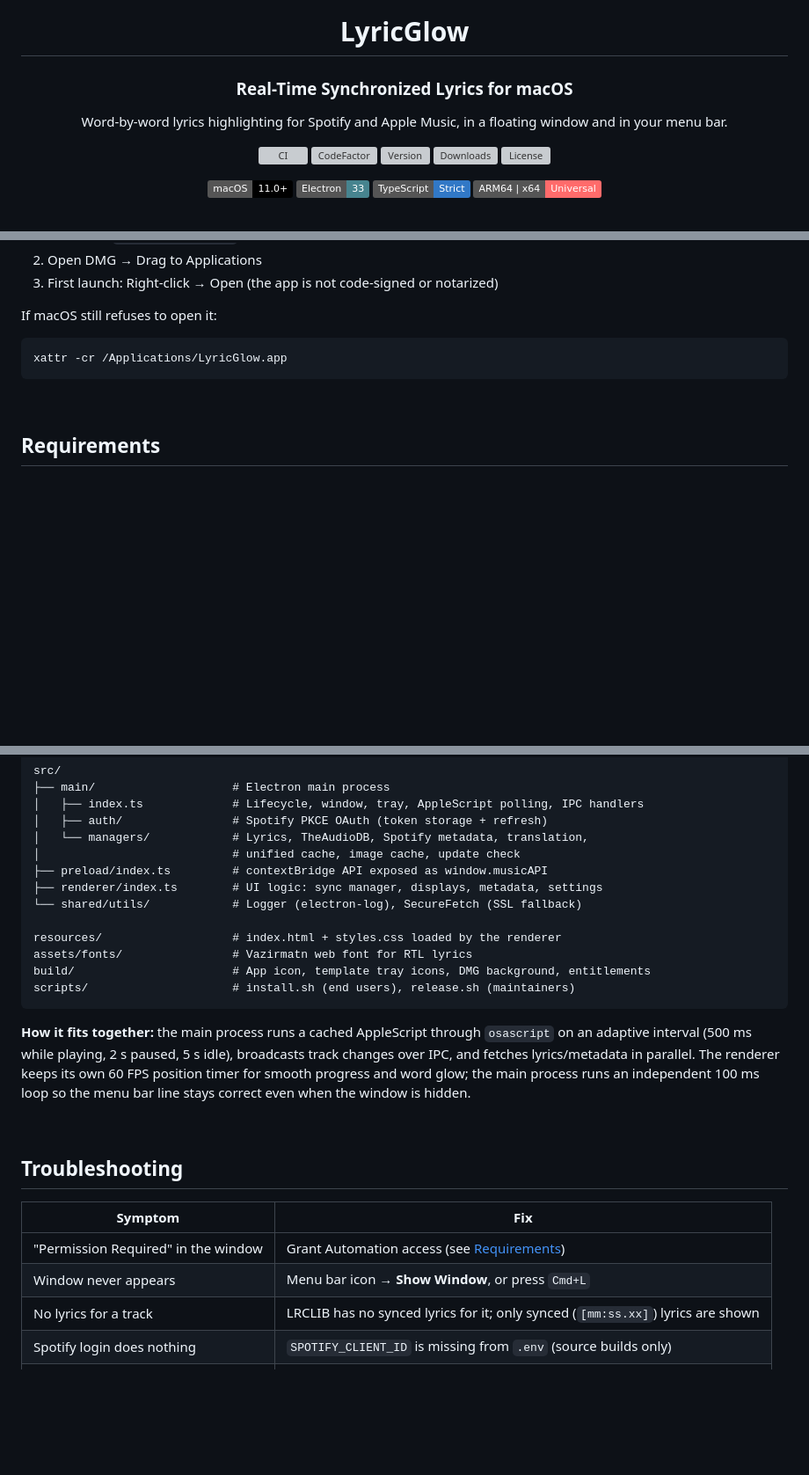
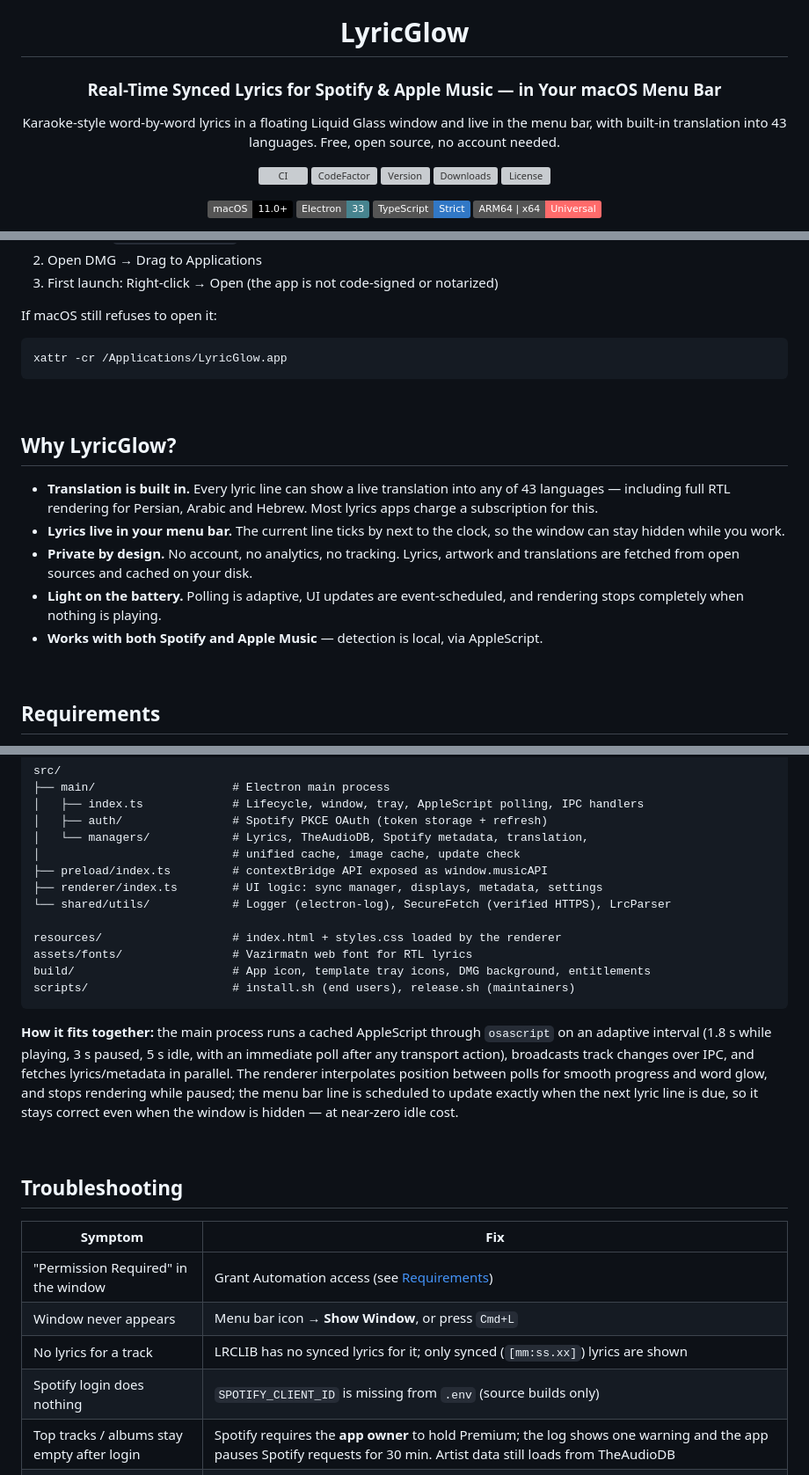
Before and after one commit to ateymoori/lyricglow, a Markdown page: README.md, 3 parts joined by grey strips. Shown at 88% size. GitHub-like rendering; folded sections open; badges without logos; blank space fills up the shorter version; grey boxes are pictures that could not be loaded.

Commit message:
docs: sharpen README — keyword-rich tagline, Why LyricGlow section, refresh stale performance and Spotify API details

````diff
--- a/README.md
+++ b/README.md
@@ -5,9 +5,10 @@
 
 # LyricGlow
 
-### Real-Time Synchronized Lyrics for macOS
+### Real-Time Synced Lyrics for Spotify & Apple Music — in Your macOS Menu Bar
 
-Word-by-word lyrics highlighting for Spotify and Apple Music, in a floating window and in your menu bar.
+Karaoke-style word-by-word lyrics in a floating Liquid Glass window and live in the menu bar,
+with built-in translation into 43 languages. Free, open source, no account needed.
 
 <!-- Status Badges -->
 <p>
@@ -88,6 +89,21 @@ xattr -cr /Applications/LyricGlow.app
 
 <br>
 
+## Why LyricGlow?
+
+- **Translation is built in.** Every lyric line can show a live translation into any of
+  43 languages — including full RTL rendering for Persian, Arabic and Hebrew. Most lyrics
+  apps charge a subscription for this.
+- **Lyrics live in your menu bar.** The current line ticks by next to the clock, so the
+  window can stay hidden while you work.
+- **Private by design.** No account, no analytics, no tracking. Lyrics, artwork and
+  translations are fetched from open sources and cached on your disk.
+- **Light on the battery.** Polling is adaptive, UI updates are event-scheduled, and
+  rendering stops completely when nothing is playing.
+- **Works with both Spotify and Apple Music** — detection is local, via AppleScript.
+
+<br>
+
 ## Requirements
 
 | Requirement | Details |
@@ -301,7 +317,7 @@ src/
 │                            # unified cache, image cache, update check
 ├── preload/index.ts         # contextBridge API exposed as window.musicAPI
 ├── renderer/index.ts        # UI logic: sync manager, displays, metadata, settings
-└── shared/utils/            # Logger (electron-log), SecureFetch (SSL fallback)
+└── shared/utils/            # Logger (electron-log), SecureFetch (verified HTTPS), LrcParser
 
 resources/                   # index.html + styles.css loaded by the renderer
 assets/fonts/                # Vazirmatn web font for RTL lyrics
@@ -310,10 +326,11 @@ scripts/                     # install.sh (end users), release.sh (maintainers)
 ```
 
 **How it fits together:** the main process runs a cached AppleScript through `osascript` on an
-adaptive interval (500 ms while playing, 2 s paused, 5 s idle), broadcasts track changes over IPC,
-and fetches lyrics/metadata in parallel. The renderer keeps its own 60 FPS position timer for
-smooth progress and word glow; the main process runs an independent 100 ms loop so the menu bar
-line stays correct even when the window is hidden.
+adaptive interval (1.8 s while playing, 3 s paused, 5 s idle, with an immediate poll after any
+transport action), broadcasts track changes over IPC, and fetches lyrics/metadata in parallel.
+The renderer interpolates position between polls for smooth progress and word glow, and stops
+rendering while paused; the menu bar line is scheduled to update exactly when the next lyric
+line is due, so it stays correct even when the window is hidden — at near-zero idle cost.
 
 </details>
 
@@ -327,6 +344,7 @@ line stays correct even when the window is hidden.
 | Window never appears | Menu bar icon → **Show Window**, or press `Cmd+L` |
 | No lyrics for a track | LRCLIB has no synced lyrics for it; only synced (`[mm:ss.xx]`) lyrics are shown |
 | Spotify login does nothing | `SPOTIFY_CLIENT_ID` is missing from `.env` (source builds only) |
+| Top tracks / albums stay empty after login | Spotify requires the **app owner** to hold Premium; the log shows one warning and the app pauses Spotify requests for 30 min. Artist data still loads from TheAudioDB |
 | Stale artwork or metadata | Settings → **Cache** → delete the entry or **Clear All** |
 | App won't open after download | `xattr -cr /Applications/LyricGlow.app` (unsigned build) |
 
````
Also changed, not shown: other parts of README.md (+2 -2 lines).
